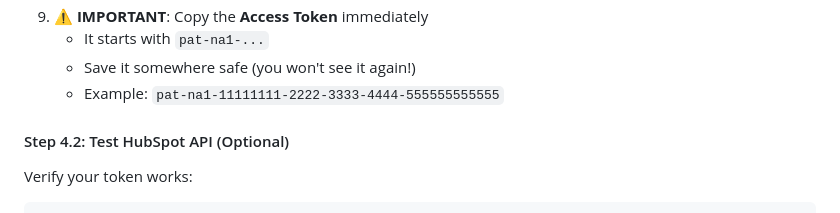
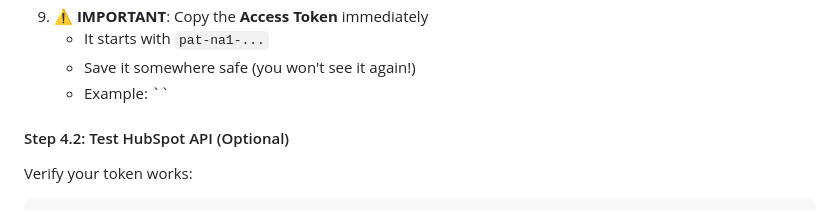
Before and after one commit to keithjzammit/OneHazel, a Markdown page: IMPLEMENTATION_GUIDE.md, the part around the change. Rendered like a GitHub page.

Commit message:
Removed Key in md

```diff
--- a/IMPLEMENTATION_GUIDE.md
+++ b/IMPLEMENTATION_GUIDE.md
@@ -246,7 +246,7 @@ Click **"Get Access"**.
 9. **⚠️ IMPORTANT**: Copy the **Access Token** immediately
    - It starts with `pat-na1-...`
    - Save it somewhere safe (you won't see it again!)
-   - Example: `pat-na1-11111111-2222-3333-4444-555555555555`
+   - Example: ``
 
 #### Step 4.2: Test HubSpot API (Optional)
 
```
